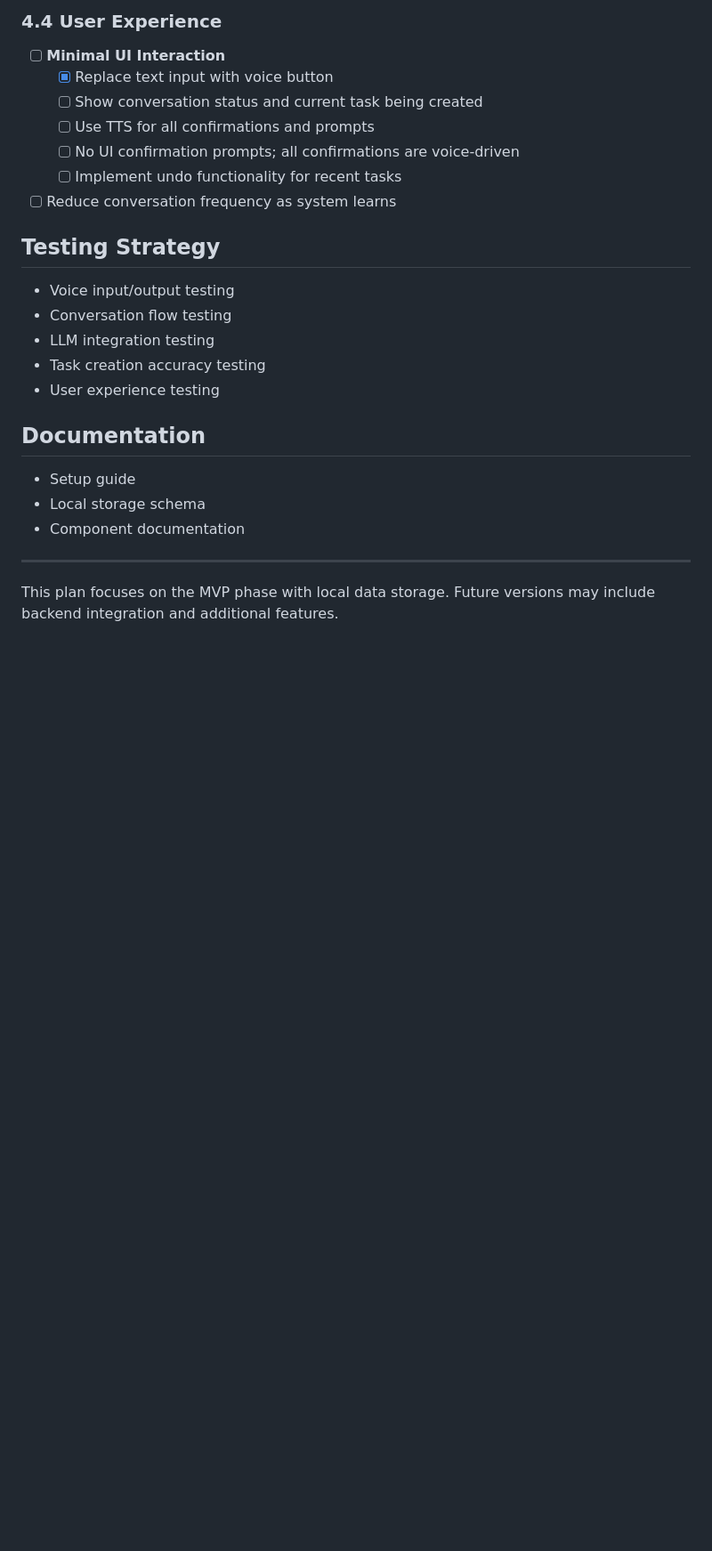
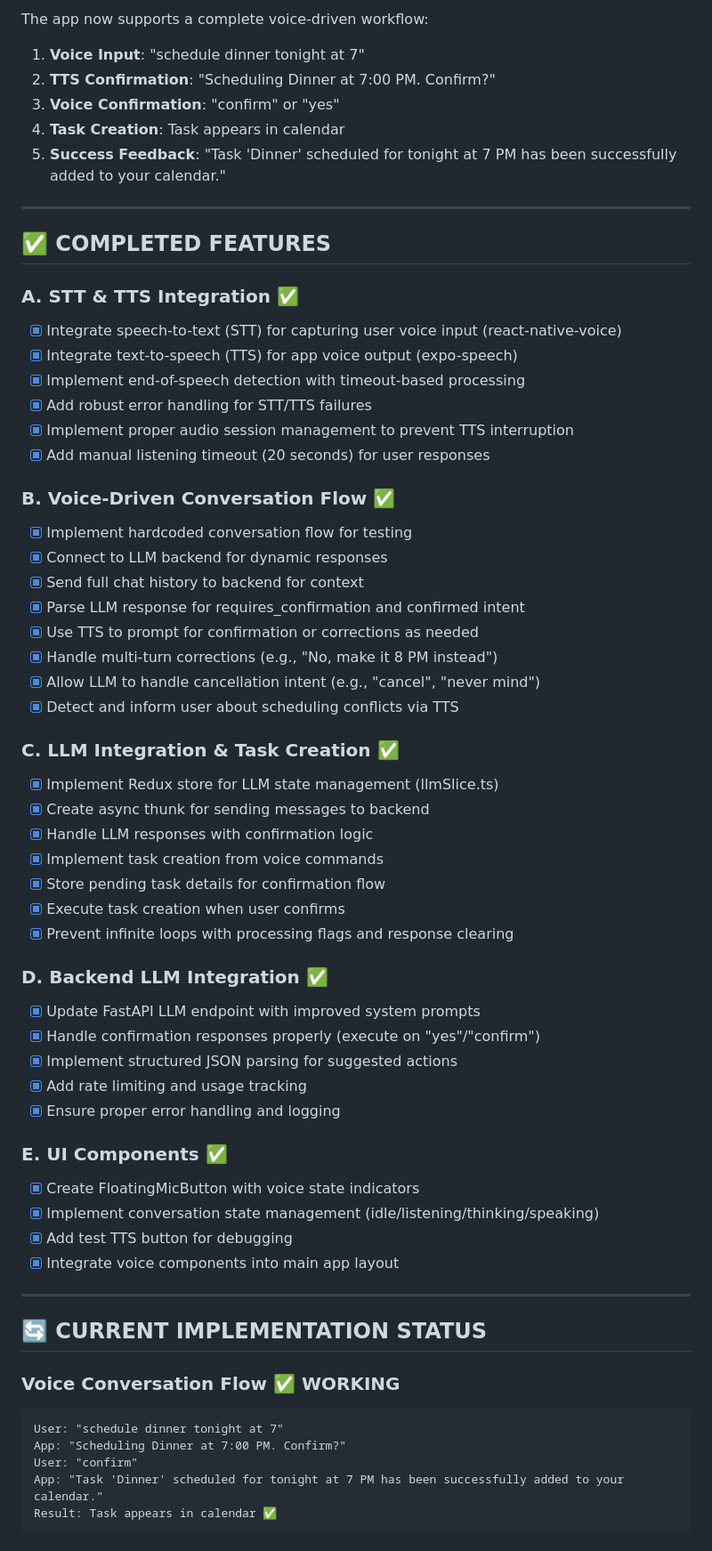
Before and after one commit to notnine/Velo, a Markdown page: docs/DEVELOPMENT_PLAN.md, the part around one of its changes. Shown at 89% size. Drawn GitHub-style; blank space fills up the shorter version.

Commit message:
development plan update

````diff
--- a/docs/DEVELOPMENT_PLAN.md
+++ b/docs/DEVELOPMENT_PLAN.md
@@ -111,25 +11,64 @@ This document outlines the development strategy for the Velo MVP, focusing on au
-### 4.4 User Experience
-- [ ] **Minimal UI Interaction**
-  - [x] Replace text input with voice button
-  - [ ] Show conversation status and current task being created
-  - [ ] Use TTS for all confirmations and prompts
-  - [ ] No UI confirmation prompts; all confirmations are voice-driven
-  - [ ] Implement undo functionality for recent tasks
-
-- [ ] Reduce conversation frequency as system learns
-
-## Testing Strategy
-- Voice input/output testing
-- Conversation flow testing
-- LLM integration testing
-- Task creation accuracy testing
-- User experience testing
-
-## Documentation
-- Setup guide
-- Local storage schema
-- Component documentation
+The app now supports a complete voice-driven workflow:
+1. **Voice Input**: "schedule dinner tonight at 7"
+2. **TTS Confirmation**: "Scheduling Dinner at 7:00 PM. Confirm?"
+3. **Voice Confirmation**: "confirm" or "yes"
+4. **Task Creation**: Task appears in calendar
+5. **Success Feedback**: "Task 'Dinner' scheduled for tonight at 7 PM has been successfully added to your calendar."
 
 ---
 
-This plan focuses on the MVP phase with local data storage. Future versions may include backend integration and additional features.
+## ✅ **COMPLETED FEATURES**
+
+### A. STT & TTS Integration ✅
+- [x] Integrate speech-to-text (STT) for capturing user voice input (react-native-voice)
+- [x] Integrate text-to-speech (TTS) for app voice output (expo-speech)
+- [x] Implement end-of-speech detection with timeout-based processing
+- [x] Add robust error handling for STT/TTS failures
+- [x] Implement proper audio session management to prevent TTS interruption
+- [x] Add manual listening timeout (20 seconds) for user responses
+
+### B. Voice-Driven Conversation Flow ✅
+- [x] Implement hardcoded conversation flow for testing
+- [x] Connect to LLM backend for dynamic responses
+- [x] Send full chat history to backend for context
+- [x] Parse LLM response for requires_confirmation and confirmed intent
+- [x] Use TTS to prompt for confirmation or corrections as needed
+- [x] Handle multi-turn corrections (e.g., "No, make it 8 PM instead")
+- [x] Allow LLM to handle cancellation intent (e.g., "cancel", "never mind")
+- [x] Detect and inform user about scheduling conflicts via TTS
+
+### C. LLM Integration & Task Creation ✅
+- [x] Implement Redux store for LLM state management (llmSlice.ts)
+- [x] Create async thunk for sending messages to backend
+- [x] Handle LLM responses with confirmation logic
+- [x] Implement task creation from voice commands
+- [x] Store pending task details for confirmation flow
+- [x] Execute task creation when user confirms
+- [x] Prevent infinite loops with processing flags and response clearing
+
+### D. Backend LLM Integration ✅
+- [x] Update FastAPI LLM endpoint with improved system prompts
+- [x] Handle confirmation responses properly (execute on "yes"/"confirm")
+- [x] Implement structured JSON parsing for suggested actions
+- [x] Add rate limiting and usage tracking
+- [x] Ensure proper error handling and logging
+
+### E. UI Components ✅
+- [x] Create FloatingMicButton with voice state indicators
+- [x] Implement conversation state management (idle/listening/thinking/speaking)
+- [x] Add test TTS button for debugging
+- [x] Integrate voice components into main app layout
+
+---
+
+## 🔄 **CURRENT IMPLEMENTATION STATUS**
+
+### **Voice Conversation Flow** ✅ **WORKING**
+```
+User: "schedule dinner tonight at 7"
+App: "Scheduling Dinner at 7:00 PM. Confirm?"
+User: "confirm"
+App: "Task 'Dinner' scheduled for tonight at 7 PM has been successfully added to your calendar."
+Result: Task appears in calendar ✅
+```
+
````
Also changed, not shown: other parts of docs/DEVELOPMENT_PLAN.md (+101 -106 lines).
